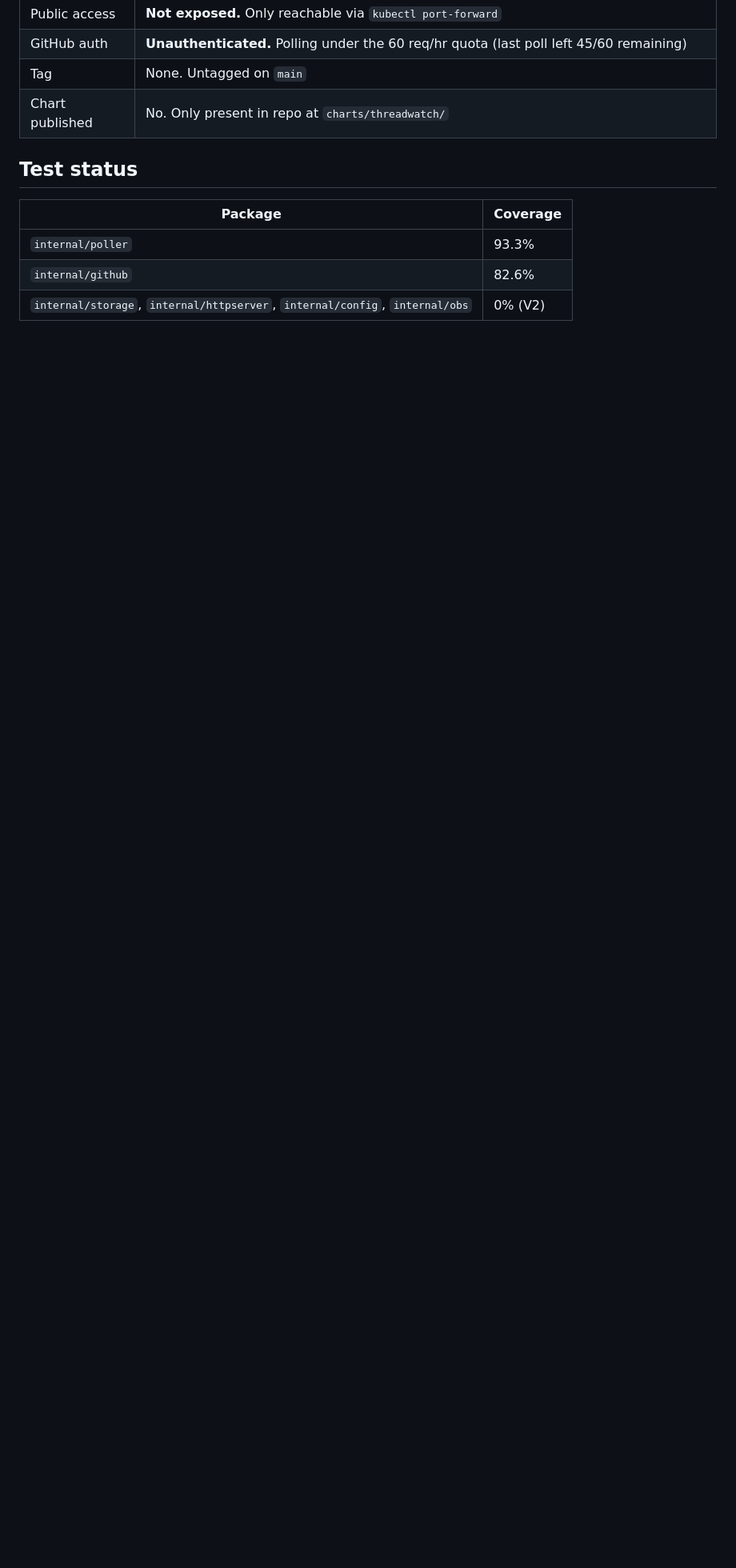
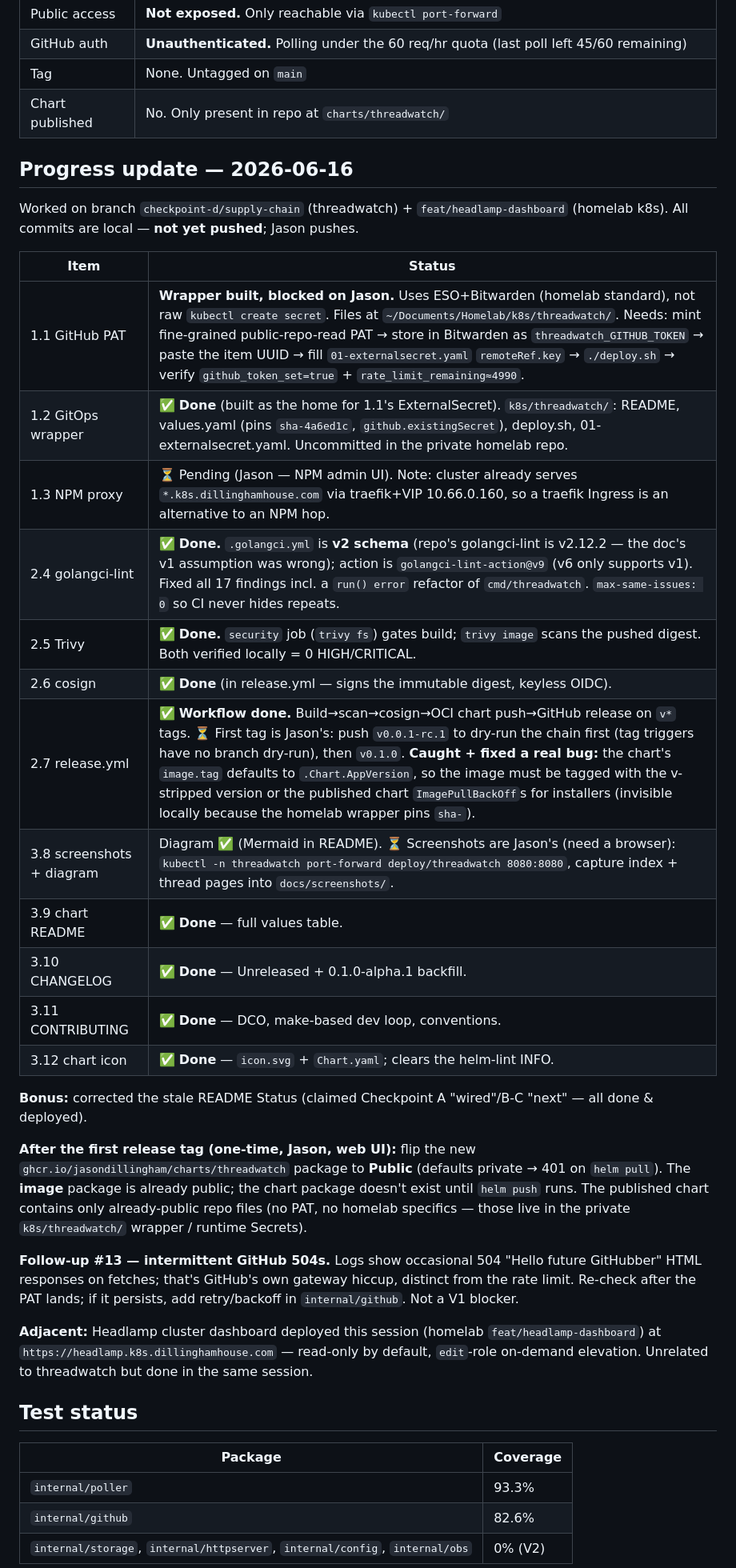
Before and after one commit to jasondillingham/threadwatch, a Markdown page: docs/CHECKPOINT_D.md, the part around the change. Shown at 80% size. Rendered like a GitHub page; blank space fills up the shorter version.

Commit message:
docs: record 2026-06-16 progress in CHECKPOINT_D
Adds a progress-update section: Tier 2 complete (lint/scan/sign/release), Tier 3
docs complete (chart README, CHANGELOG, CONTRIBUTING, icon, arch diagram), and
the remaining Jason-actions (PAT UUID, first release tag + chart-package public
flip, NPM proxy, screenshots). Notes the golangci-lint v2 correction and the
chart image-tag/appVersion ImagePullBackOff bug caught in the release workflow.
Preserves the original 2026-06-15 state snapshot rather than rewriting it.

Co-Authored-By: Claude Opus 4.8 (1M context) <noreply@anthropic.com>

```diff
--- a/docs/CHECKPOINT_D.md
+++ b/docs/CHECKPOINT_D.md
@@ -17,6 +17,45 @@ and is structured so a future session can resume cold.
 | GitHub auth | **Unauthenticated.** Polling under the 60 req/hr quota (last poll left 45/60 remaining) |
 | Tag | None. Untagged on `main` |
 | Chart published | No. Only present in repo at `charts/threadwatch/` |
+
+## Progress update — 2026-06-16
+
+Worked on branch `checkpoint-d/supply-chain` (threadwatch) + `feat/headlamp-dashboard`
+(homelab k8s). All commits are local — **not yet pushed**; Jason pushes.
+
+| Item | Status |
+|---|---|
+| 1.1 GitHub PAT | **Wrapper built, blocked on Jason.** Uses ESO+Bitwarden (homelab standard), not raw `kubectl create secret`. Files at `~/Documents/Homelab/k8s/threadwatch/`. Needs: mint fine-grained public-repo-read PAT → store in Bitwarden as `threadwatch_GITHUB_TOKEN` → paste the item UUID → fill `01-externalsecret.yaml` `remoteRef.key` → `./deploy.sh` → verify `github_token_set=true` + `rate_limit_remaining≈4990`. |
+| 1.2 GitOps wrapper | ✅ **Done** (built as the home for 1.1's ExternalSecret). `k8s/threadwatch/`: README, values.yaml (pins `sha-4a6ed1c`, `github.existingSecret`), deploy.sh, 01-externalsecret.yaml. Uncommitted in the private homelab repo. |
+| 1.3 NPM proxy | ⏳ Pending (Jason — NPM admin UI). Note: cluster already serves `*.k8s.dillinghamhouse.com` via traefik+VIP 10.66.0.160, so a traefik Ingress is an alternative to an NPM hop. |
+| 2.4 golangci-lint | ✅ **Done.** `.golangci.yml` is **v2 schema** (repo's golangci-lint is v2.12.2 — the doc's v1 assumption was wrong); action is `golangci-lint-action@v9` (v6 only supports v1). Fixed all 17 findings incl. a `run() error` refactor of `cmd/threadwatch`. `max-same-issues: 0` so CI never hides repeats. |
+| 2.5 Trivy | ✅ **Done.** `security` job (`trivy fs`) gates build; `trivy image` scans the pushed digest. Both verified locally = 0 HIGH/CRITICAL. |
+| 2.6 cosign | ✅ **Done** (in release.yml — signs the immutable digest, keyless OIDC). |
+| 2.7 release.yml | ✅ **Workflow done.** Build→scan→cosign→OCI chart push→GitHub release on `v*` tags. ⏳ First tag is Jason's: push `v0.0.1-rc.1` to dry-run the chain first (tag triggers have no branch dry-run), then `v0.1.0`. **Caught + fixed a real bug:** the chart's `image.tag` defaults to `.Chart.AppVersion`, so the image must be tagged with the v-stripped version or the published chart `ImagePullBackOff`s for installers (invisible locally because the homelab wrapper pins `sha-`). |
+| 3.8 screenshots + diagram | Diagram ✅ (Mermaid in README). ⏳ Screenshots are Jason's (need a browser): `kubectl -n threadwatch port-forward deploy/threadwatch 8080:8080`, capture index + thread pages into `docs/screenshots/`. |
+| 3.9 chart README | ✅ **Done** — full values table. |
+| 3.10 CHANGELOG | ✅ **Done** — Unreleased + 0.1.0-alpha.1 backfill. |
+| 3.11 CONTRIBUTING | ✅ **Done** — DCO, make-based dev loop, conventions. |
+| 3.12 chart icon | ✅ **Done** — `icon.svg` + `Chart.yaml`; clears the helm-lint INFO. |
+
+**Bonus:** corrected the stale README Status (claimed Checkpoint A "wired"/B-C "next" — all done & deployed).
+
+**After the first release tag (one-time, Jason, web UI):** flip the new
+`ghcr.io/jasondillingham/charts/threadwatch` package to **Public** (defaults
+private → 401 on `helm pull`). The **image** package is already public; the
+chart package doesn't exist until `helm push` runs. The published chart
+contains only already-public repo files (no PAT, no homelab specifics — those
+live in the private `k8s/threadwatch/` wrapper / runtime Secrets).
+
+**Follow-up #13 — intermittent GitHub 504s.** Logs show occasional 504
+"Hello future GitHubber" HTML responses on fetches; that's GitHub's own gateway
+hiccup, distinct from the rate limit. Re-check after the PAT lands; if it
+persists, add retry/backoff in `internal/github`. Not a V1 blocker.
+
+**Adjacent:** Headlamp cluster dashboard deployed this session (homelab
+`feat/headlamp-dashboard`) at `https://headlamp.k8s.dillinghamhouse.com` —
+read-only by default, `edit`-role on-demand elevation. Unrelated to threadwatch
+but done in the same session.
 
 ## Test status
 
```
